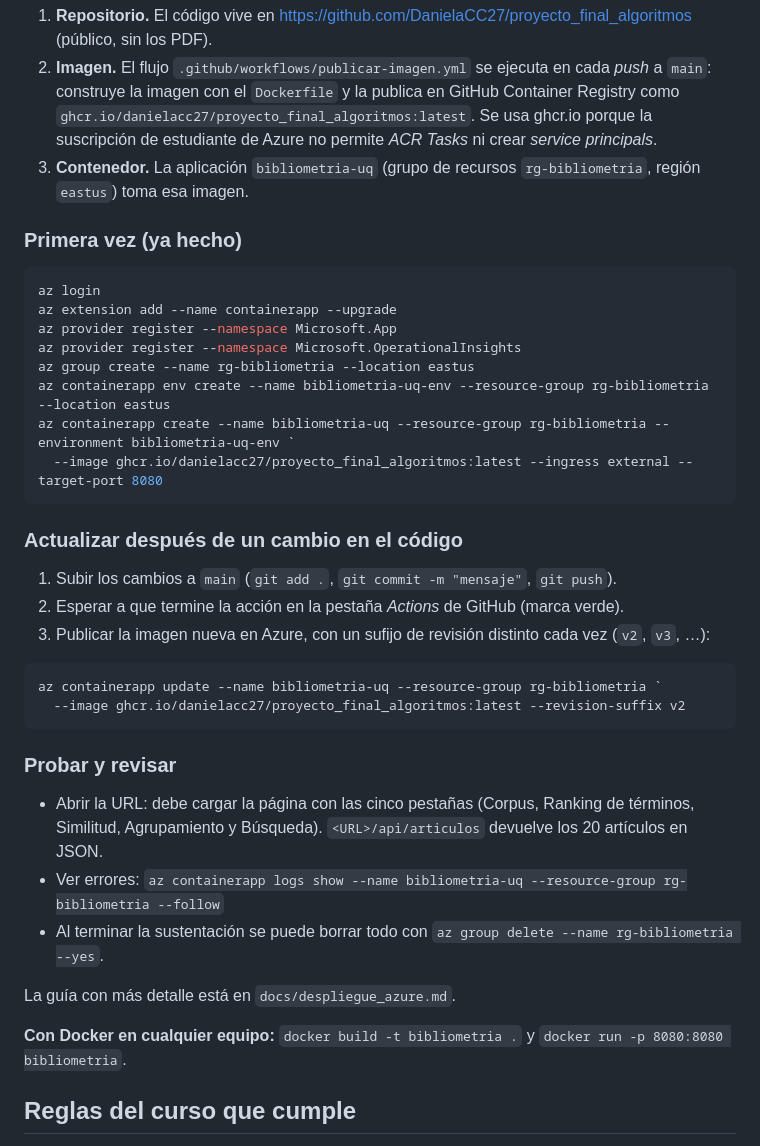
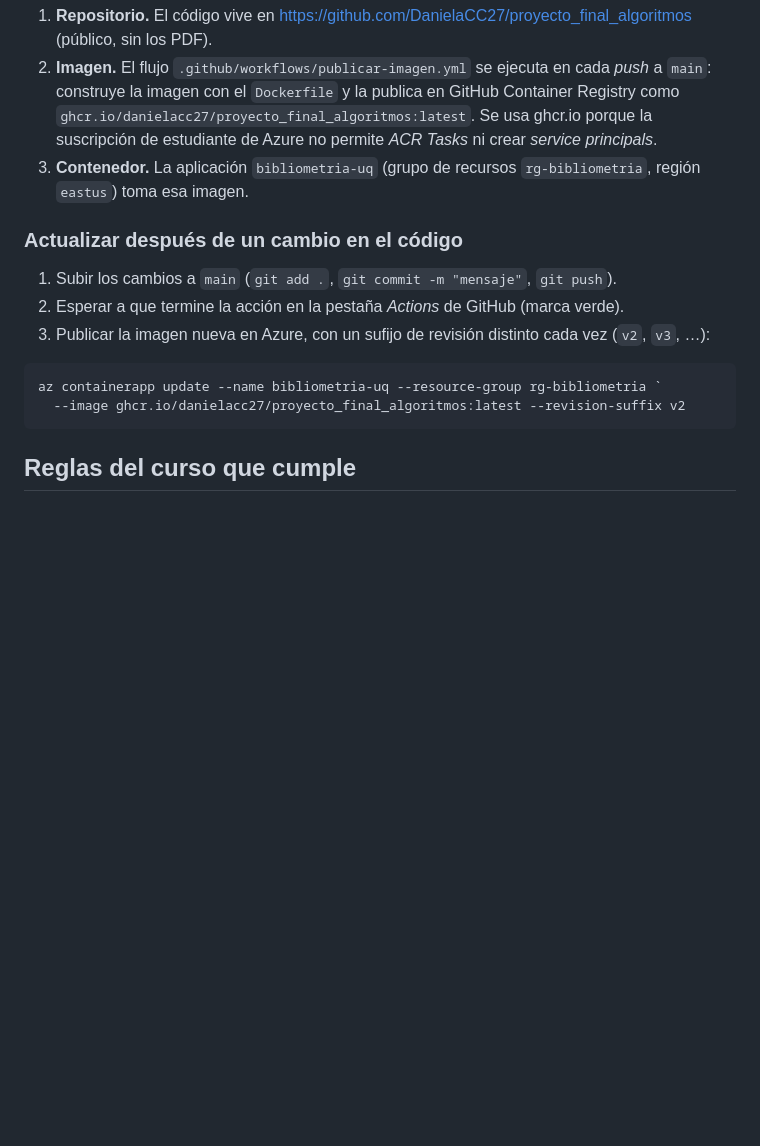
Before and after one commit to DanielaCC27/proyecto_final_algoritmos, a Markdown page: README.md, the part around the change. Drawn GitHub-style; blank space fills up the shorter version.

Commit message:
Clean up README by removing unnecessary sections
Removed initial setup instructions and testing guidelines for the Azure container app.

````diff
--- a/README.md
+++ b/README.md
@@ -76,18 +76,6 @@ git push a main  ->  GitHub Actions construye la imagen  ->  ghcr.io  ->  Azure
 2. **Imagen.** El flujo `.github/workflows/publicar-imagen.yml` se ejecuta en cada *push* a `main`: construye la imagen con el `Dockerfile` y la publica en GitHub Container Registry como `ghcr.io/danielacc27/proyecto_final_algoritmos:latest`. Se usa ghcr.io porque la suscripción de estudiante de Azure no permite *ACR Tasks* ni crear *service principals*.
 3. **Contenedor.** La aplicación `bibliometria-uq` (grupo de recursos `rg-bibliometria`, región `eastus`) toma esa imagen.
 
-### Primera vez (ya hecho)
-
-```powershell
-az login
-az extension add --name containerapp --upgrade
-az provider register --namespace Microsoft.App
-az provider register --namespace Microsoft.OperationalInsights
-az group create --name rg-bibliometria --location eastus
-az containerapp env create --name bibliometria-uq-env --resource-group rg-bibliometria --location eastus
-az containerapp create --name bibliometria-uq --resource-group rg-bibliometria --environment bibliometria-uq-env `
-  --image ghcr.io/danielacc27/proyecto_final_algoritmos:latest --ingress external --target-port 8080
-```
 
 ### Actualizar después de un cambio en el código
 
@@ -100,16 +88,6 @@ az containerapp update --name bibliometria-uq --resource-group rg-bibliometria `
   --image ghcr.io/danielacc27/proyecto_final_algoritmos:latest --revision-suffix v2
 ```
 
-### Probar y revisar
-
-- Abrir la URL: debe cargar la página con las cinco pestañas (Corpus, Ranking de términos, Similitud, Agrupamiento y Búsqueda). `<URL>/api/articulos` devuelve los 20 artículos en JSON.
-- Ver errores: `az containerapp logs show --name bibliometria-uq --resource-group rg-bibliometria --follow`
-- Al terminar la sustentación se puede borrar todo con `az group delete --name rg-bibliometria --yes`.
-
-La guía con más detalle está en `docs/despliegue_azure.md`.
-
-**Con Docker en cualquier equipo:** `docker build -t bibliometria .` y `docker run -p 8080:8080 bibliometria`.
-
 ## Reglas del curso que cumple
 
 - Los algoritmos pedidos están escritos a mano con arreglos, ciclos y condicionales. No se usa `indexOf`, `String.contains` ni `find`, ni librerías de similitud, clustering o búsqueda.
````
